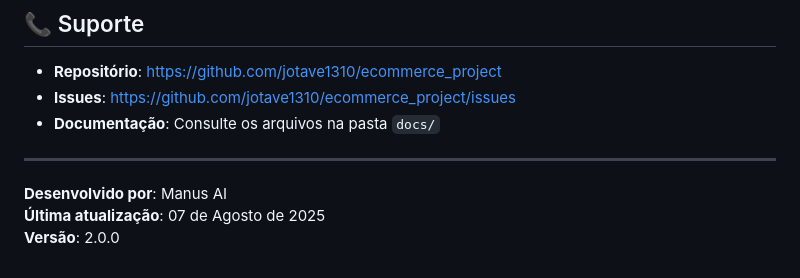
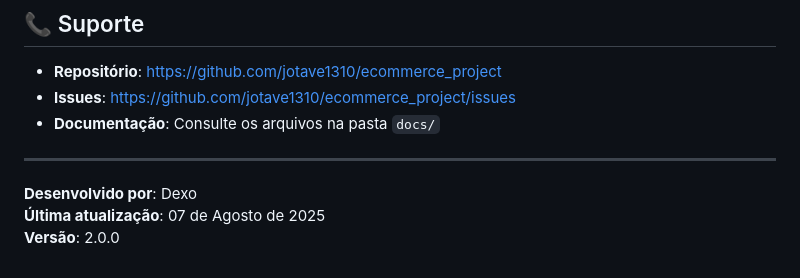
Before and after one commit to jotave1310/ecommerce_project, a Markdown page: README.md, the part around the change. GitHub-like rendering.

```diff
--- a/README.md
+++ b/README.md
@@ -323,6 +323,6 @@ Este projeto está sob a licença MIT. Veja o arquivo `LICENSE` para mais detalh
 
 ---
 
-**Desenvolvido por**: Manus AI
+**Desenvolvido por**: Dexo
 **Última atualização**: 07 de Agosto de 2025
 **Versão**: 2.0.0
```
